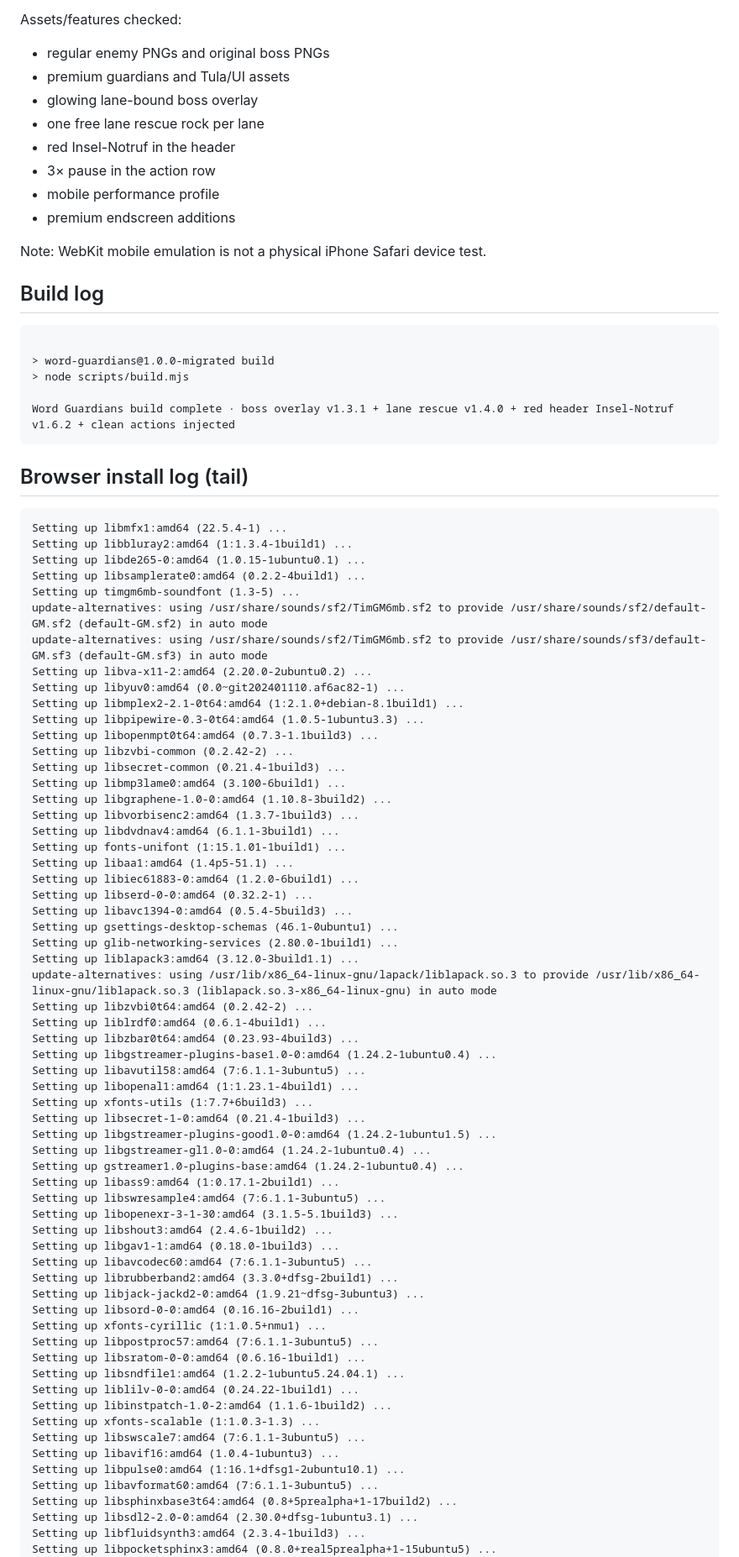
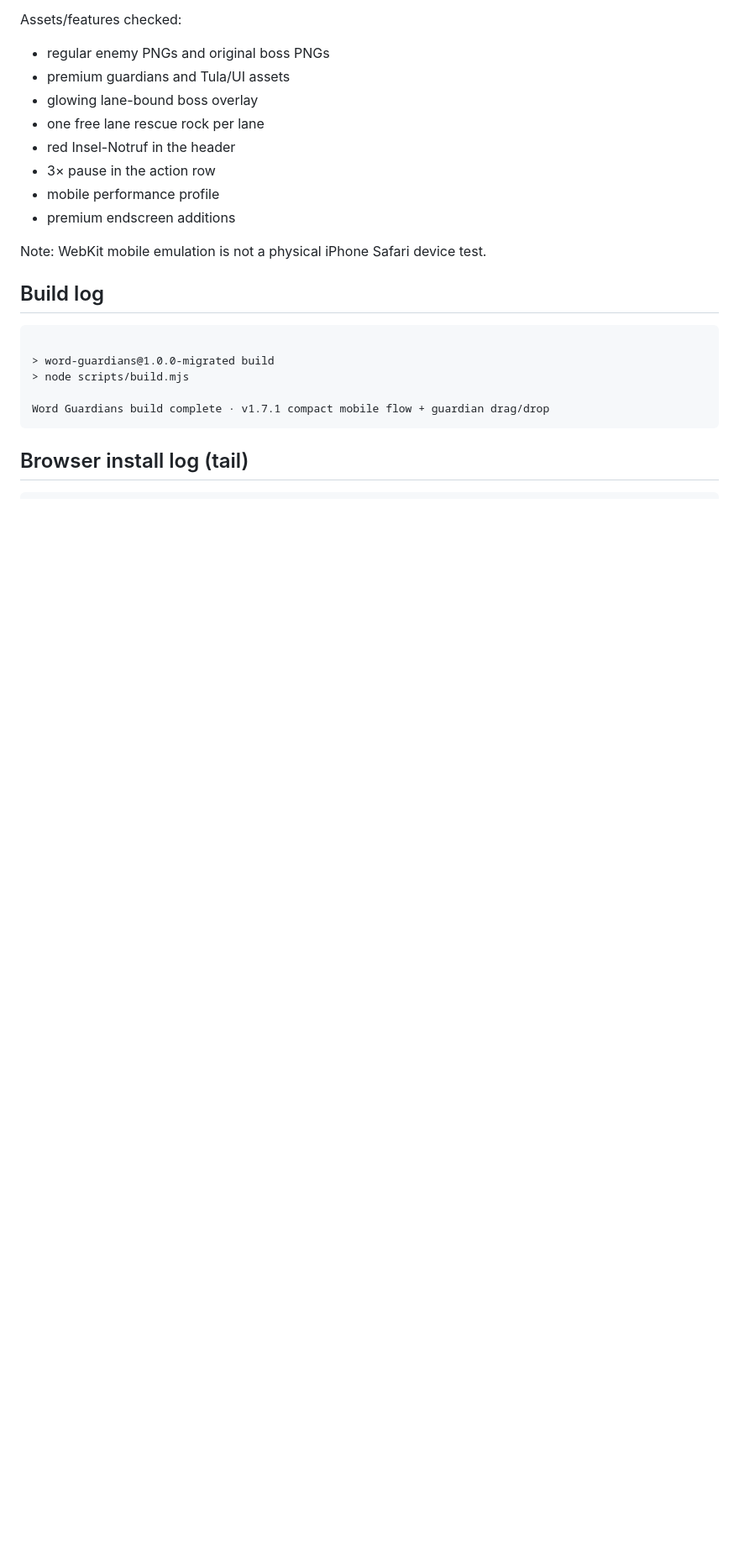
Before and after one commit to o-some/word-guardians, a Markdown page: docs/AUTOMATED_QA_RESULT.md, the part around one of its changes. Shown at 84% size. Drawn GitHub-style; blank space fills up the shorter version.

Commit message:
Record automated migration QA result

````diff
--- a/docs/AUTOMATED_QA_RESULT.md
+++ b/docs/AUTOMATED_QA_RESULT.md
@@ -32,73 +32,11 @@ Note: WebKit mobile emulation is not a physical iPhone Safari device test.
 > word-guardians@1.0.0-migrated build
 > node scripts/build.mjs
 
-Word Guardians build complete · boss overlay v1.3.1 + lane rescue v1.4.0 + red header Insel-Notruf v1.6.2 + clean actions injected
+Word Guardians build complete · v1.7.1 compact mobile flow + guardian drag/drop
 ```
 
 ## Browser install log (tail)
 ```
-Setting up libmfx1:amd64 (22.5.4-1) ...
-Setting up libbluray2:amd64 (1:1.3.4-1build1) ...
-Setting up libde265-0:amd64 (1.0.15-1ubuntu0.1) ...
-Setting up libsamplerate0:amd64 (0.2.2-4build1) ...
-Setting up timgm6mb-soundfont (1.3-5) ...
-update-alternatives: using /usr/share/sounds/sf2/TimGM6mb.sf2 to provide /usr/share/sounds/sf2/default-GM.sf2 (default-GM.sf2) in auto mode
-update-alternatives: using /usr/share/sounds/sf2/TimGM6mb.sf2 to provide /usr/share/sounds/sf3/default-GM.sf3 (default-GM.sf3) in auto mode
-Setting up libva-x11-2:amd64 (2.20.0-2ubuntu0.2) ...
-Setting up libyuv0:amd64 (0.0~git202401110.af6ac82-1) ...
-Setting up libmplex2-2.1-0t64:amd64 (1:2.1.0+debian-8.1build1) ...
-Setting up libpipewire-0.3-0t64:amd64 (1.0.5-1ubuntu3.3) ...
-Setting up libopenmpt0t64:amd64 (0.7.3-1.1build3) ...
-Setting up libzvbi-common (0.2.42-2) ...
-Setting up libsecret-common (0.21.4-1build3) ...
-Setting up libmp3lame0:amd64 (3.100-6build1) ...
-Setting up libgraphene-1.0-0:amd64 (1.10.8-3build2) ...
-Setting up libvorbisenc2:amd64 (1.3.7-1build3) ...
-Setting up libdvdnav4:amd64 (6.1.1-3build1) ...
-Setting up fonts-unifont (1:15.1.01-1build1) ...
-Setting up libaa1:amd64 (1.4p5-51.1) ...
-Setting up libiec61883-0:amd64 (1.2.0-6build1) ...
-Setting up libserd-0-0:amd64 (0.32.2-1) ...
-Setting up libavc1394-0:amd64 (0.5.4-5build3) ...
-Setting up gsettings-desktop-schemas (46.1-0ubuntu1) ...
-Setting up glib-networking-services (2.80.0-1build1) ...
-Setting up liblapack3:amd64 (3.12.0-3build1.1) ...
-update-alternatives: using /usr/lib/x86_64-linux-gnu/lapack/liblapack.so.3 to provide /usr/lib/x86_64-linux-gnu/liblapack.so.3 (liblapack.so.3-x86_64-linux-gnu) in auto mode
-Setting up libzvbi0t64:amd64 (0.2.42-2) ...
-Setting up liblrdf0:amd64 (0.6.1-4build1) ...
-Setting up libzbar0t64:amd64 (0.23.93-4build3) ...
-Setting up libgstreamer-plugins-base1.0-0:amd64 (1.24.2-1ubuntu0.4) ...
-Setting up libavutil58:amd64 (7:6.1.1-3ubuntu5) ...
-Setting up libopenal1:amd64 (1:1.23.1-4build1) ...
-Setting up xfonts-utils (1:7.7+6build3) ...
-Setting up libsecret-1-0:amd64 (0.21.4-1build3) ...
-Setting up libgstreamer-plugins-good1.0-0:amd64 (1.24.2-1ubuntu1.5) ...
-Setting up libgstreamer-gl1.0-0:amd64 (1.24.2-1ubuntu0.4) ...
-Setting up gstreamer1.0-plugins-base:amd64 (1.24.2-1ubuntu0.4) ...
-Setting up libass9:amd64 (1:0.17.1-2build1) ...
-Setting up libswresample4:amd64 (7:6.1.1-3ubuntu5) ...
-Setting up libopenexr-3-1-30:amd64 (3.1.5-5.1build3) ...
-Setting up libshout3:amd64 (2.4.6-1build2) ...
-Setting up libgav1-1:amd64 (0.18.0-1build3) ...
-Setting up libavcodec60:amd64 (7:6.1.1-3ubuntu5) ...
-Setting up librubberband2:amd64 (3.3.0+dfsg-2build1) ...
-Setting up libjack-jackd2-0:amd64 (1.9.21~dfsg-3ubuntu3) ...
-Setting up libsord-0-0:amd64 (0.16.16-2build1) ...
-Setting up xfonts-cyrillic (1:1.0.5+nmu1) ...
-Setting up libpostproc57:amd64 (7:6.1.1-3ubuntu5) ...
-Setting up libsratom-0-0:amd64 (0.6.16-1build1) ...
-Setting up libsndfile1:amd64 (1.2.2-1ubuntu5.24.04.1) ...
-Setting up liblilv-0-0:amd64 (0.24.22-1build1) ...
-Setting up libinstpatch-1.0-2:amd64 (1.1.6-1build2) ...
-Setting up xfonts-scalable (1:1.0.3-1.3) ...
-Setting up libswscale7:amd64 (7:6.1.1-3ubuntu5) ...
-Setting up libavif16:amd64 (1.0.4-1ubuntu3) ...
-Setting up libpulse0:amd64 (1:16.1+dfsg1-2ubuntu10.1) ...
-Setting up libavformat60:amd64 (7:6.1.1-3ubuntu5) ...
-Setting up libsphinxbase3t64:amd64 (0.8+5prealpha+1-17build2) ...
-Setting up libsdl2-2.0-0:amd64 (2.30.0+dfsg-1ubuntu3.1) ...
-Setting up libfluidsynth3:amd64 (2.3.4-1build3) ...
-Setting up libpocketsphinx3:amd64 (0.8.0+real5prealpha+1-15ubuntu5) ...
 Setting up libavfilter9:amd64 (7:6.1.1-3ubuntu5) ...
 Setting up gstreamer1.0-libav:amd64 (1.24.1-1build1) ...
 Processing triggers for fontconfig (2.15.0-1.1ubuntu2) ...
````
Also changed, not shown: other parts of docs/AUTOMATED_QA_RESULT.md (+66 -4 lines).
